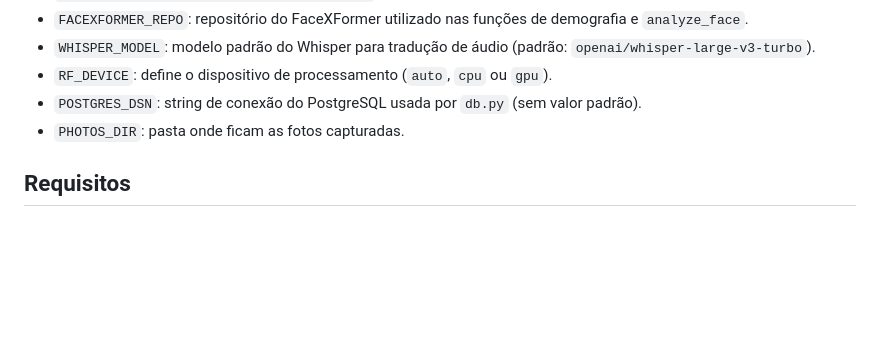
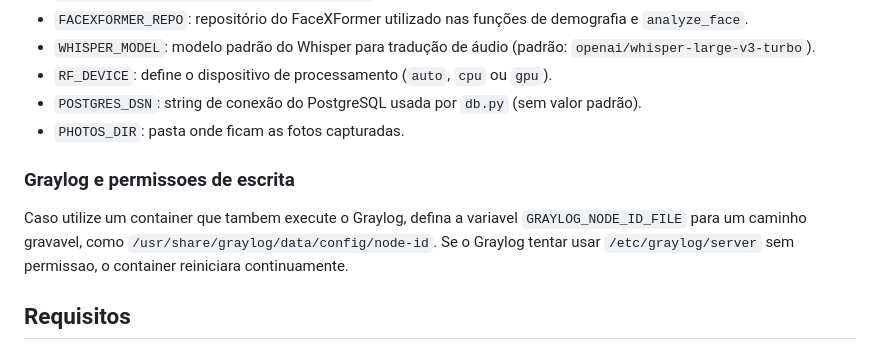
Before and after one commit to aXR6/Reconhecimento_Facial, a Markdown page: README.md, the part around the change. GitHub-like rendering; blank space fills up the shorter version.

Commit message:
doc: add graylog node id troubleshooting

```diff
--- a/README.md
+++ b/README.md
@@ -127,6 +127,10 @@ Copie o arquivo `.env.example` para `.env` e ajuste conforme necessário. Todas
 - `POSTGRES_DSN`: string de conexão do PostgreSQL usada por `db.py` (sem valor padrão).
 - `PHOTOS_DIR`: pasta onde ficam as fotos capturadas.
 
+### Graylog e permissoes de escrita
+Caso utilize um container que tambem execute o Graylog, defina a variavel `GRAYLOG_NODE_ID_FILE` para um caminho gravavel, como `/usr/share/graylog/data/config/node-id`. Se o Graylog tentar usar `/etc/graylog/server` sem permissao, o container reiniciara continuamente.
+
+
 ## Requisitos
 
 - Python 3
```
